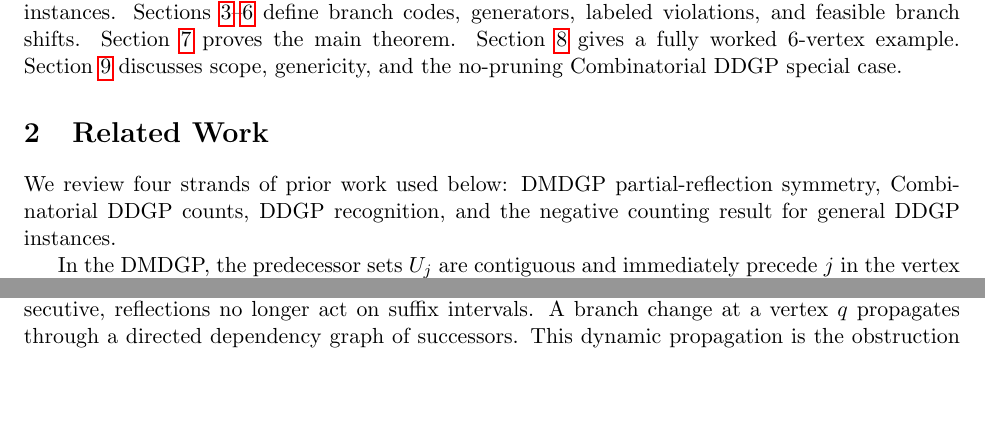
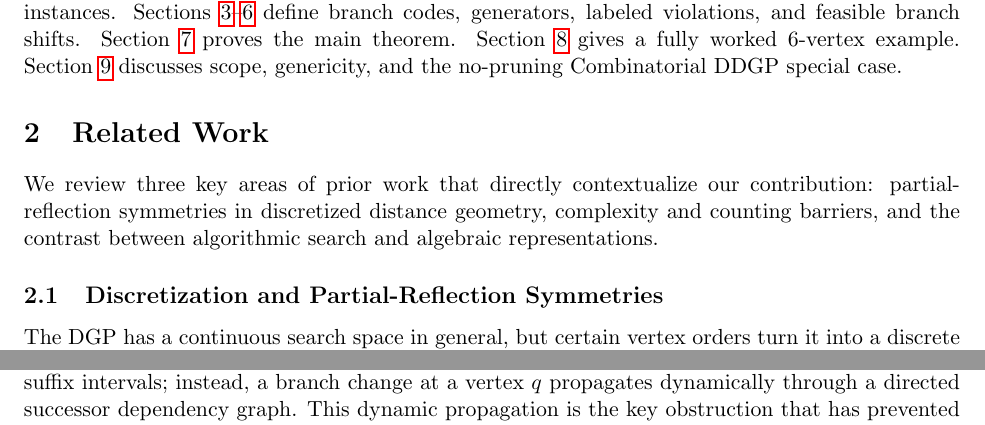
Before and after one commit to michaelsouza/ddgp-thm, a LaTeX paper (article/main.tex, which reads article/sections/related_works.tex): two parts of pages 2 and 3 of 14 before the commit and two parts of pages 2 and 3 of 15 after it, joined at a grey line, cut so that both start at the same text, the shorter picture padded with empty space. Compiled offline with pdfLaTeX.

Commit message:
Revise related work narrative

```diff
--- a/article/sections/related_works.tex
+++ b/article/sections/related_works.tex
@@ -1,7 +1,8 @@
 \section{Related Work}
 \label{sec:related}
 
-We review four strands of prior work used below: DMDGP partial-reflection symmetry, Combinatorial DDGP counts, DDGP recognition, and the negative counting result for general DDGP instances.
+We review three key areas of prior work that directly contextualize our contribution: partial-reflection symmetries in discretized distance geometry, complexity and counting barriers, and the contrast between algorithmic search and algebraic representations.
 
-In the DMDGP, the predecessor sets $U_j$ are contiguous and immediately precede $j$ in the vertex order, so $U_j = \{j-K, \ldots, j-1\}$~\cite{lavor2012discretizable}. This contiguity ensures that each $U_j$ induces a clique of size $K$ in $G$. The clique property implies that the branch choices at each level are partial reflections across affine hyperplanes spanned by predecessor coordinates~\cite{mucherino2012exploiting}. These reflections form a group of partial-reflection symmetries acting on the BP tree. They explain the generic power-of-two solution counts and the structure of the search space~\cite{liberti2011number,liberti2014number}.
+\subsection{Discretization and Partial-Reflection Symmetries}
+The DGP has a continuous search space in general, but certain vertex orders turn it into a discrete search problem. In the DMDGP~\cite{lavor2012discretizable}, each vertex $j>K$ is adjacent to its $K$ immediate predecessors, so $U_j = \{j-K, \ldots, j-1\}$. These predecessor sets are contiguous, and the corresponding local cliques make it possible to place $j$ by $K$-lateration. We call the edges from each vertex to its prescribed predecessors the discretization edges $E_D$; all remaining distance constraints are pruning edges $E_P=E\setminus E_D$, used to test and discard incompatible branches.
 
@@ -13,2 +14 @@ Finding a valid DMDGP vertex order from a graph is NP-complete for any fixed dim
 
-The same relaxation complicates counting. Since DDGP predecessors are not necessarily consecutive, reflections no longer act on suffix intervals. A branch change at a vertex $q$ propagates through a directed dependency graph of successors. This dynamic propagation is the obstruction we address with graph-derived generators and labeled violations.
@@ -15 +17,2 @@ The same relaxation complicates counting. Since DDGP predecessors are not necess
 
+First, Abud et~al.~\cite{abud2024impossible} proved that no purely combinatorial (weight-independent) counting method exists for the general DDGP: without predecessor cliques, the number of lateration outcomes can depend on the numerical edge weights. The Combinatorial DDGP subclass avoids this barrier by requiring predecessor sets to induce cliques, thereby recovering the positive weight-independent result where the count is almost always $2^{n-K}$ when no additional constraints are present~\cite{abud2024impossible}. Second, when additional constraints are present, counting solutions in the Combinatorial DDGP becomes highly non-trivial. Because predecessors are non-consecutive, branch reflections no longer act on suffix intervals; instead, a branch change at a vertex $q$ propagates dynamically through a directed successor dependency graph. This dynamic propagation is the key obstruction that has prevented topological counting in the presence of additional constraints, which we address in this paper.
```
Also changed, not shown: article/sections/related_works.tex (14 more changed lines).
